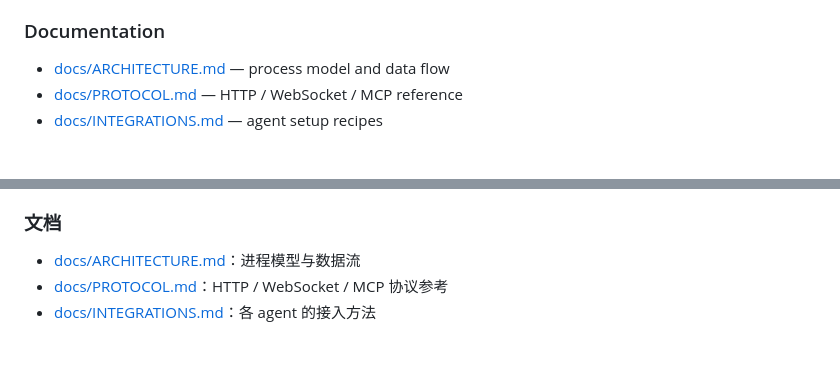
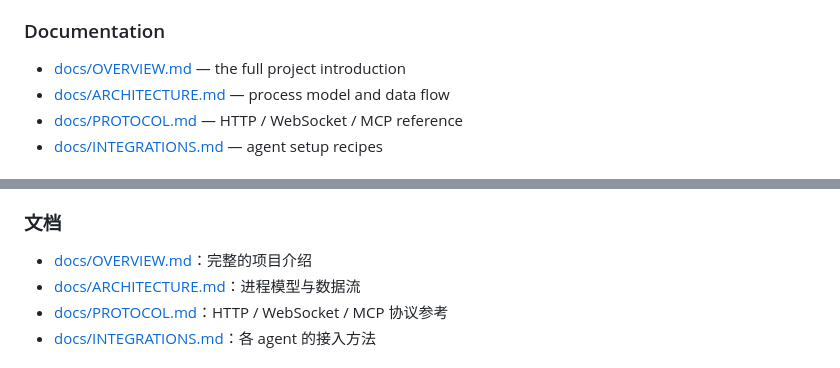
Before and after one commit to amigoer/kite, a Markdown page: README.md, 2 parts joined by grey strips. GitHub-like rendering.

Commit message:
docs: add bilingual overview document and link it from readme

```diff
--- a/README.md
+++ b/README.md
@@ -107,6 +107,7 @@ HTTP daemon. See [docs/ARCHITECTURE.md](docs/ARCHITECTURE.md) for details.
 
 ### Documentation
 
+- [docs/OVERVIEW.md](docs/OVERVIEW.md) — the full project introduction
 - [docs/ARCHITECTURE.md](docs/ARCHITECTURE.md) — process model and data flow
 - [docs/PROTOCOL.md](docs/PROTOCOL.md) — HTTP / WebSocket / MCP reference
 - [docs/INTEGRATIONS.md](docs/INTEGRATIONS.md) — agent setup recipes
@@ -214,6 +215,7 @@ room、exec、list、history——代理到 HTTP daemon。详见
 
 ### 文档
 
+- [docs/OVERVIEW.md](docs/OVERVIEW.md)：完整的项目介绍
 - [docs/ARCHITECTURE.md](docs/ARCHITECTURE.md)：进程模型与数据流
 - [docs/PROTOCOL.md](docs/PROTOCOL.md)：HTTP / WebSocket / MCP 协议参考
 - [docs/INTEGRATIONS.md](docs/INTEGRATIONS.md)：各 agent 的接入方法
```
Also changed, not shown: docs/OVERVIEW.md (added, +396 -0 lines).
